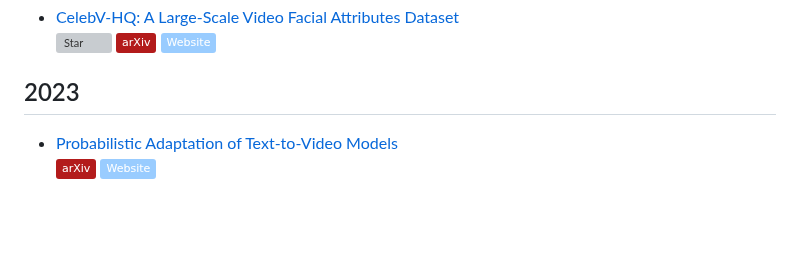
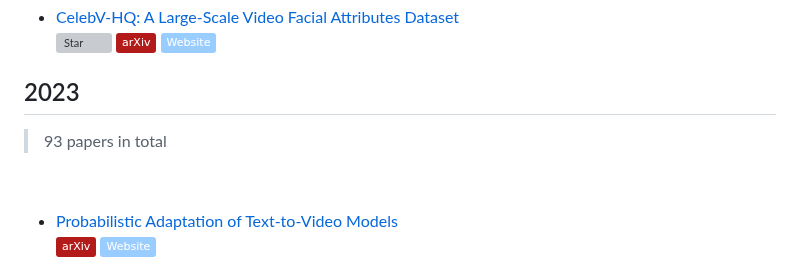
Before and after one commit to zhiqic/Awesome-Video-Generation, a Markdown page: README.md, the part around the change. Drawn GitHub-style; badges without logos; blank space fills up the shorter version; grey boxes are pictures that could not be loaded.

Commit message:
Add paper count for 2023

```diff
--- a/README.md
+++ b/README.md
@@ -68,7 +68,8 @@ A comprehensive collection of works on video generation/synthesis/prediction.
 
 ## 2023
 
-
+> 93 papers in total
+<br>
 
 + [Probabilistic Adaptation of Text-to-Video Models](https://arxiv.org/abs/2306.01872)
   [![arXiv](https://img.shields.io/badge/arXiv-b31b1b.svg)](https://arxiv.org/abs/2306.01872)
```
